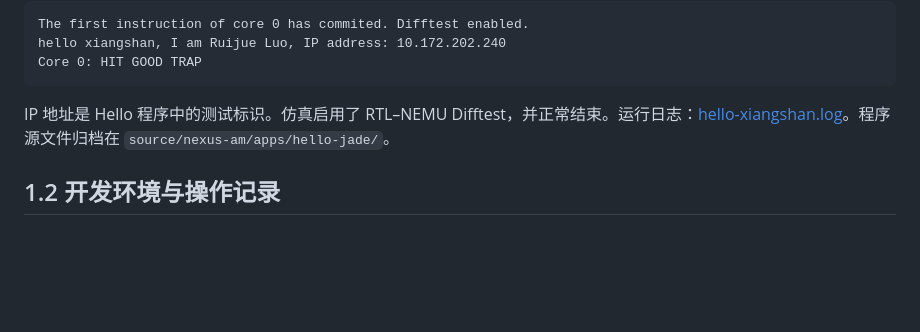
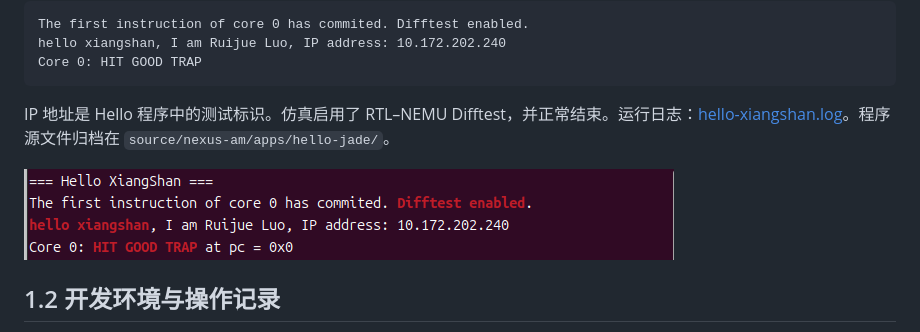
Before and after one commit to Jade0x13157A6/cie2026-xiangshan-vdot, a Markdown page: docs/STAGE1_REPORT.md, the part around the change. Rendered like a GitHub page; pictures changed too: results/stage1/hello_xiangshan.png (added); blank space fills up the shorter version.

````diff
--- a/docs/STAGE1_REPORT.md
+++ b/docs/STAGE1_REPORT.md
@@ -15,6 +15,8 @@ Core 0: HIT GOOD TRAP
 ```
 
 IP 地址是 Hello 程序中的测试标识。仿真启用了 RTL–NEMU Difftest，并正常结束。运行日志：[hello-xiangshan.log](../results/stage1/hello-xiangshan.log)。程序源文件归档在 `source/nexus-am/apps/hello-jade/`。
+
+![Hello XiangShan 仿真运行输出](../results/stage1/hello_xiangshan.png)
 
 ## 1.2 开发环境与操作记录
 
````
Also changed, not shown: docs/STAGE2_REPORT.md (+2 -0 lines), docs/STAGE3_REPORT.md (+2 -0 lines), results/stage2/vdot_functional_tests.png (added), results/stage3/rvv_vdot_benchmark.png (added), 3 other files.
